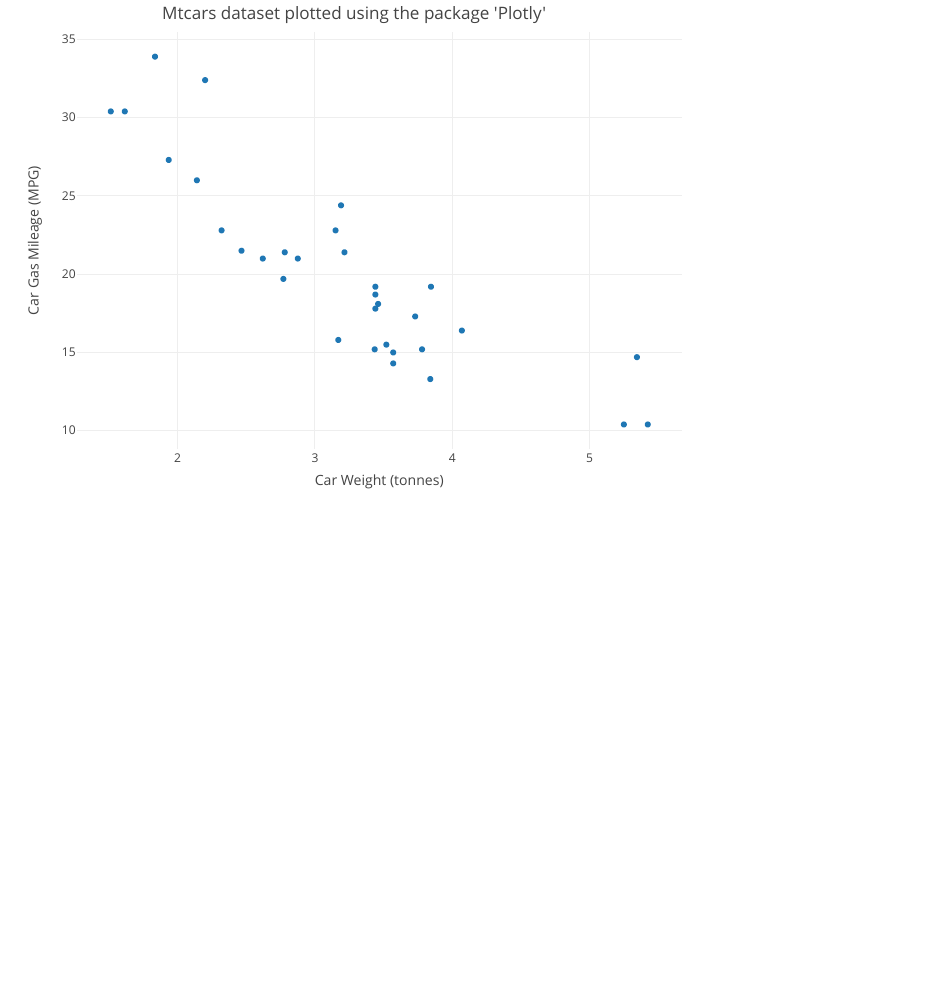
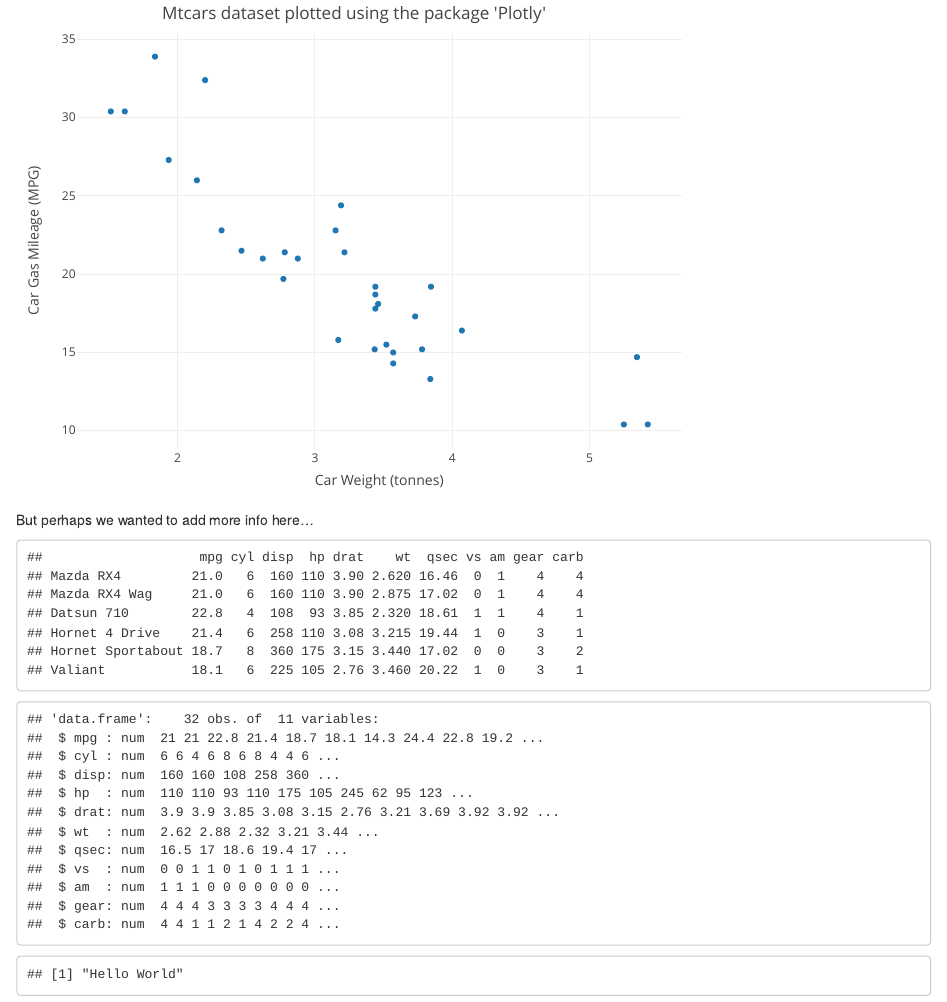
Before and after one commit to selasphorusr/jan29repo, an R Markdown document (Example 2.Rmd): the page in a window 1100 px wide, from 170 px down. Rendered offline with R 4.5, knitr and Pandoc, with nearby package versions.

Commit message:
This is my DART commit file. For you

````diff
--- a/Example 2.Rmd
+++ b/Example 2.Rmd
@@ -20,3 +20,11 @@ plot_ly(mtcars, x=mtcars$wt, y=mtcars$mpg, mode="markers") %>%
          yaxis=list(title="Car Gas Mileage (MPG)"))
 
 ```
+
+But perhaps we wanted to add more info here...
+
+```{r, echo=FALSE, warning=FALSE, message=FALSE}
+head(mtcars)
+str(mtcars)
+print("Hello World")
+```
````
